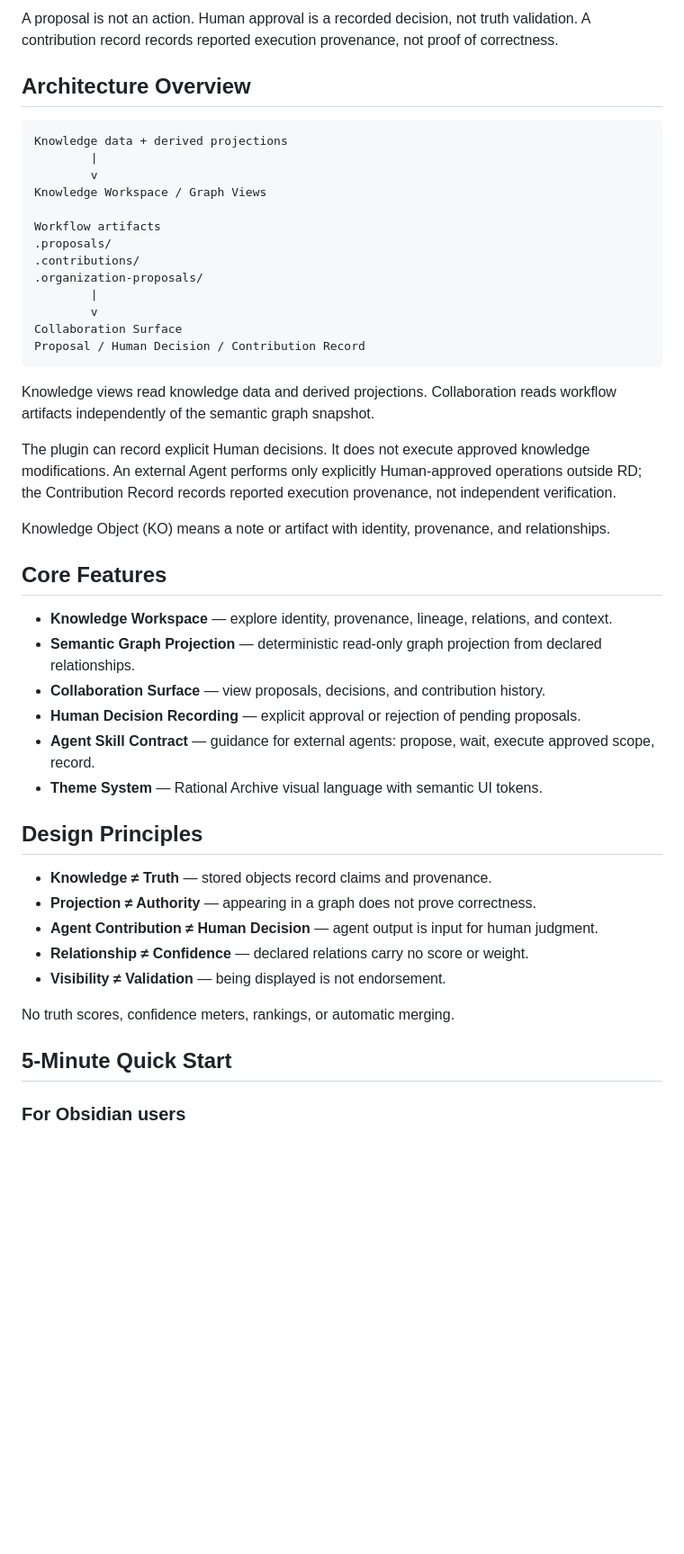
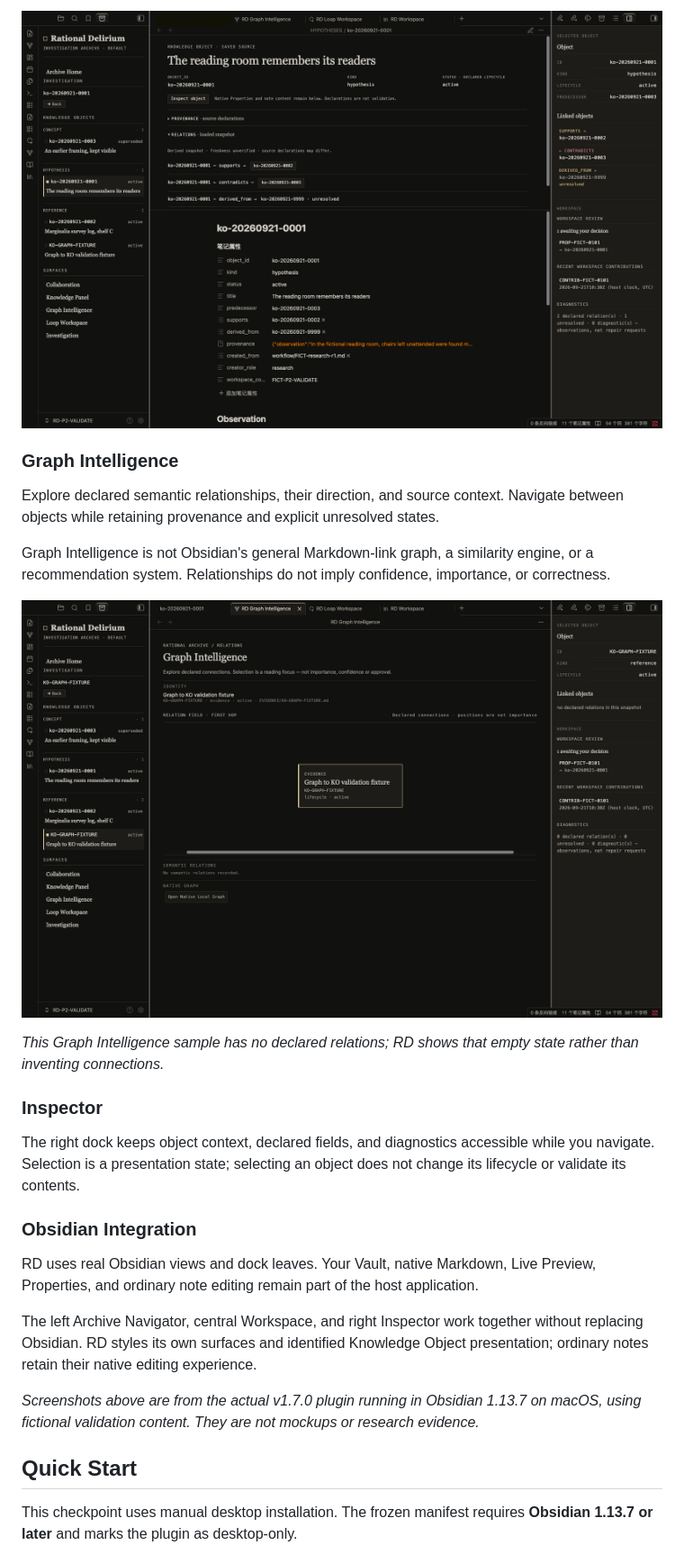
Before and after one commit to MkaliezZ/rational-delirium-ui, a Markdown page: README.md, the part around one of its changes. Shown at 90% size. GitHub-like rendering; pictures changed too: docs/images/02-graph.png, docs/images/06-knowledge-object.png (added); blank space fills up the shorter version.

````diff
--- a/README.md
+++ b/README.md
@@ -65,50 +38,29 @@ Rational Delirium displays the history
 
-A proposal is not an action. Human approval is a recorded decision, not truth validation. A contribution record records reported execution provenance, not proof of correctness.
+![Knowledge Object identity, provenance and relations in a native Obsidian note](docs/images/06-knowledge-object.png)
 
-## Architecture Overview
+### Graph Intelligence
 
-```text
-Knowledge data + derived projections
-        |
-        v
-Knowledge Workspace / Graph Views
+Explore declared semantic relationships, their direction, and source context. Navigate between objects while retaining provenance and explicit unresolved states.
 
-Workflow artifacts
-.proposals/
-.contributions/
-.organization-proposals/
-        |
-        v
-Collaboration Surface
-Proposal / Human Decision / Contribution Record
-```
+Graph Intelligence is not Obsidian's general Markdown-link graph, a similarity engine, or a recommendation system. Relationships do not imply confidence, importance, or correctness.
 
-Knowledge views read knowledge data and derived projections. Collaboration reads workflow artifacts independently of the semantic graph snapshot.
+![Graph Intelligence displaying a selected fixture with no declared relations](docs/images/02-graph.png)
 
-The plugin can record explicit Human decisions. It does not execute approved knowledge modifications. An external Agent performs only explicitly Human-approved operations outside RD; the Contribution Record records reported execution provenance, not independent verification.
+*This Graph Intelligence sample has no declared relations; RD shows that empty state rather than inventing connections.*
 
-Knowledge Object (KO) means a note or artifact with identity, provenance, and relationships.
+### Inspector
 
-## Core Features
+The right dock keeps object context, declared fields, and diagnostics accessible while you navigate. Selection is a presentation state; selecting an object does not change its lifecycle or validate its contents.
 
-- **Knowledge Workspace** — explore identity, provenance, lineage, relations, and context.
-- **Semantic Graph Projection** — deterministic read-only graph projection from declared relationships.
-- **Collaboration Surface** — view proposals, decisions, and contribution history.
-- **Human Decision Recording** — explicit approval or rejection of pending proposals.
-- **Agent Skill Contract** — guidance for external agents: propose, wait, execute approved scope, record.
-- **Theme System** — Rational Archive visual language with semantic UI tokens.
+### Obsidian Integration
 
-## Design Principles
+RD uses real Obsidian views and dock leaves. Your Vault, native Markdown, Live Preview, Properties, and ordinary note editing remain part of the host application.
 
-- **Knowledge ≠ Truth** — stored objects record claims and provenance.
-- **Projection ≠ Authority** — appearing in a graph does not prove correctness.
-- **Agent Contribution ≠ Human Decision** — agent output is input for human judgment.
-- **Relationship ≠ Confidence** — declared relations carry no score or weight.
-- **Visibility ≠ Validation** — being displayed is not endorsement.
+The left Archive Navigator, central Workspace, and right Inspector work together without replacing Obsidian. RD styles its own surfaces and identified Knowledge Object presentation; ordinary notes retain their native editing experience.
 
-No truth scores, confidence meters, rankings, or automatic merging.
+*Screenshots above are from the actual v1.7.0 plugin running in Obsidian 1.13.7 on macOS, using fictional validation content. They are not mockups or research evidence.*
 
-## 5-Minute Quick Start
+## Quick Start
 
-### For Obsidian users
+This checkpoint uses manual desktop installation. The frozen manifest requires **Obsidian 1.13.7 or later** and marks the plugin as desktop-only.
 
````
Also changed, not shown: other parts of README.md (+76 -101 lines), docs/releases/v1.7.0-archive-home-experience.md (added, +62 -0 lines), docs/images/01-workspace.png.
